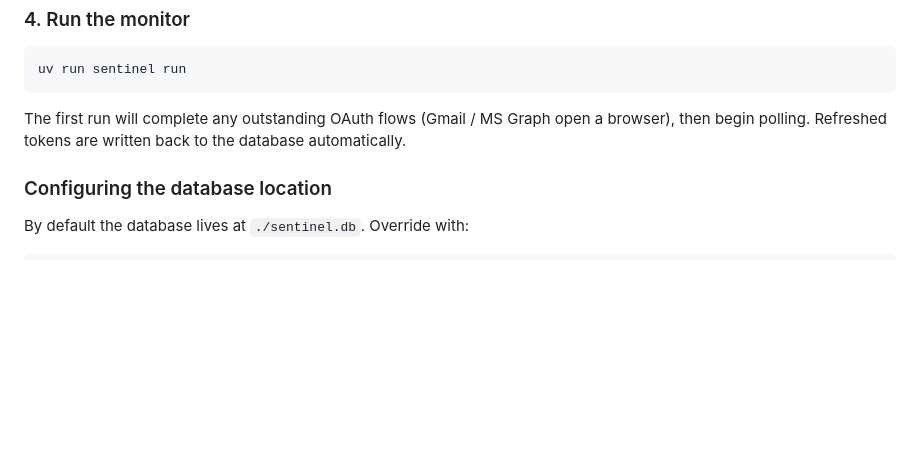
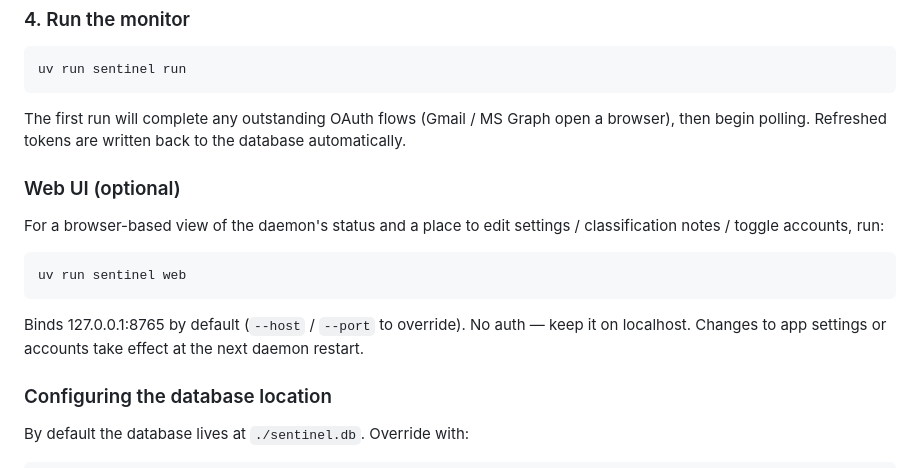
Before and after one commit to pmxi/sentinel, a Markdown page: README.md, the part around the change. Rendered like a GitHub page; blank space fills up the shorter version.

Commit message:
Document 'sentinel web' in README
Adds a short 'Web UI (optional)' section covering the launch command,
the localhost-only default, and the caveat that a running daemon picks
up config changes on restart.

Co-Authored-By: Claude Opus 4.6 (1M context) <noreply@anthropic.com>

````diff
--- a/README.md
+++ b/README.md
@@ -111,6 +111,19 @@ The first run will complete any outstanding OAuth flows (Gmail / MS Graph
 open a browser), then begin polling. Refreshed tokens are written back to
 the database automatically.
 
+### Web UI (optional)
+
+For a browser-based view of the daemon's status and a place to edit
+settings / classification notes / toggle accounts, run:
+
+```bash
+uv run sentinel web
+```
+
+Binds 127.0.0.1:8765 by default (`--host` / `--port` to override). No
+auth — keep it on localhost. Changes to app settings or accounts take
+effect at the next daemon restart.
+
 ### Configuring the database location
 
 By default the database lives at `./sentinel.db`. Override with:
````
